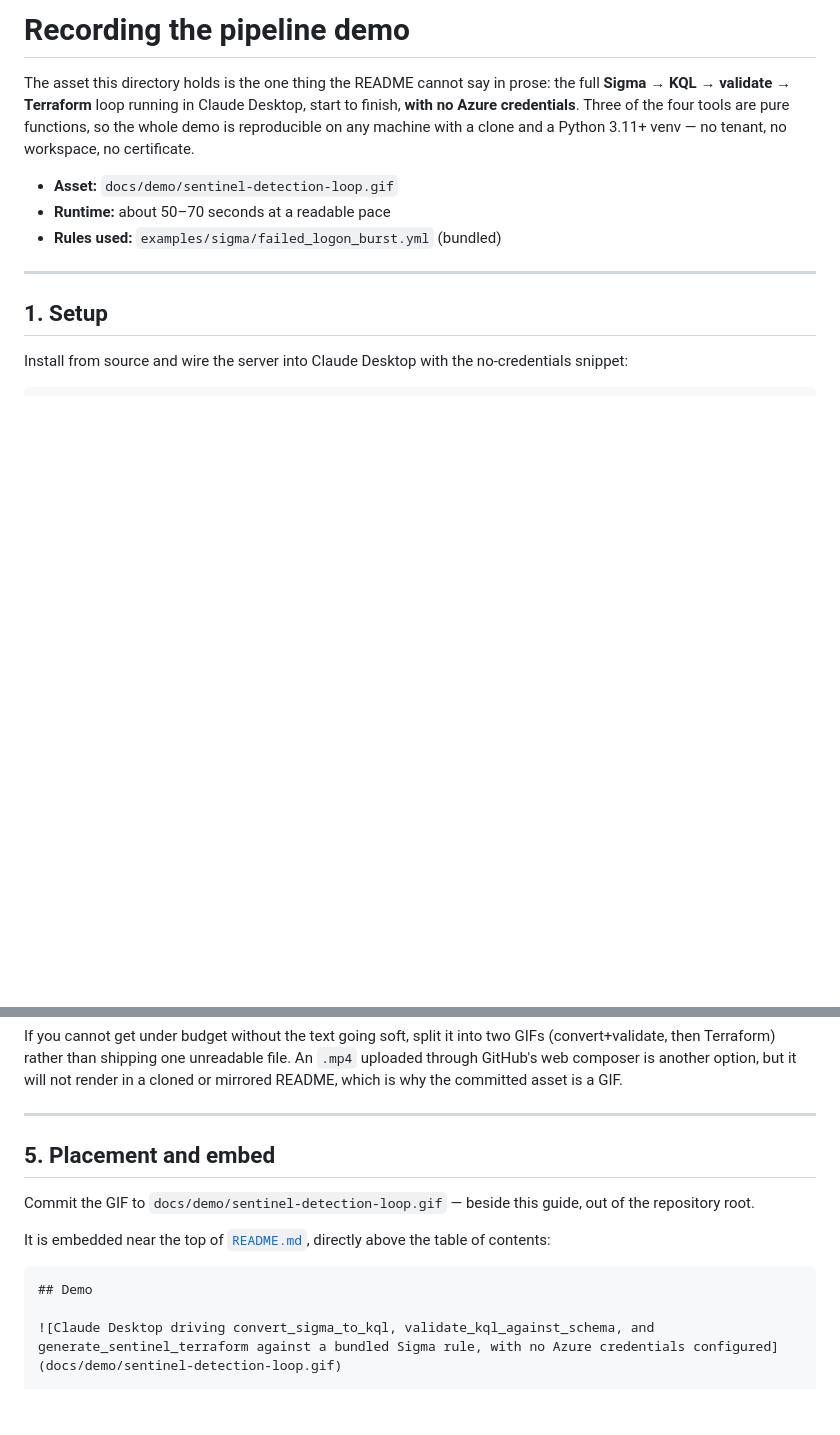
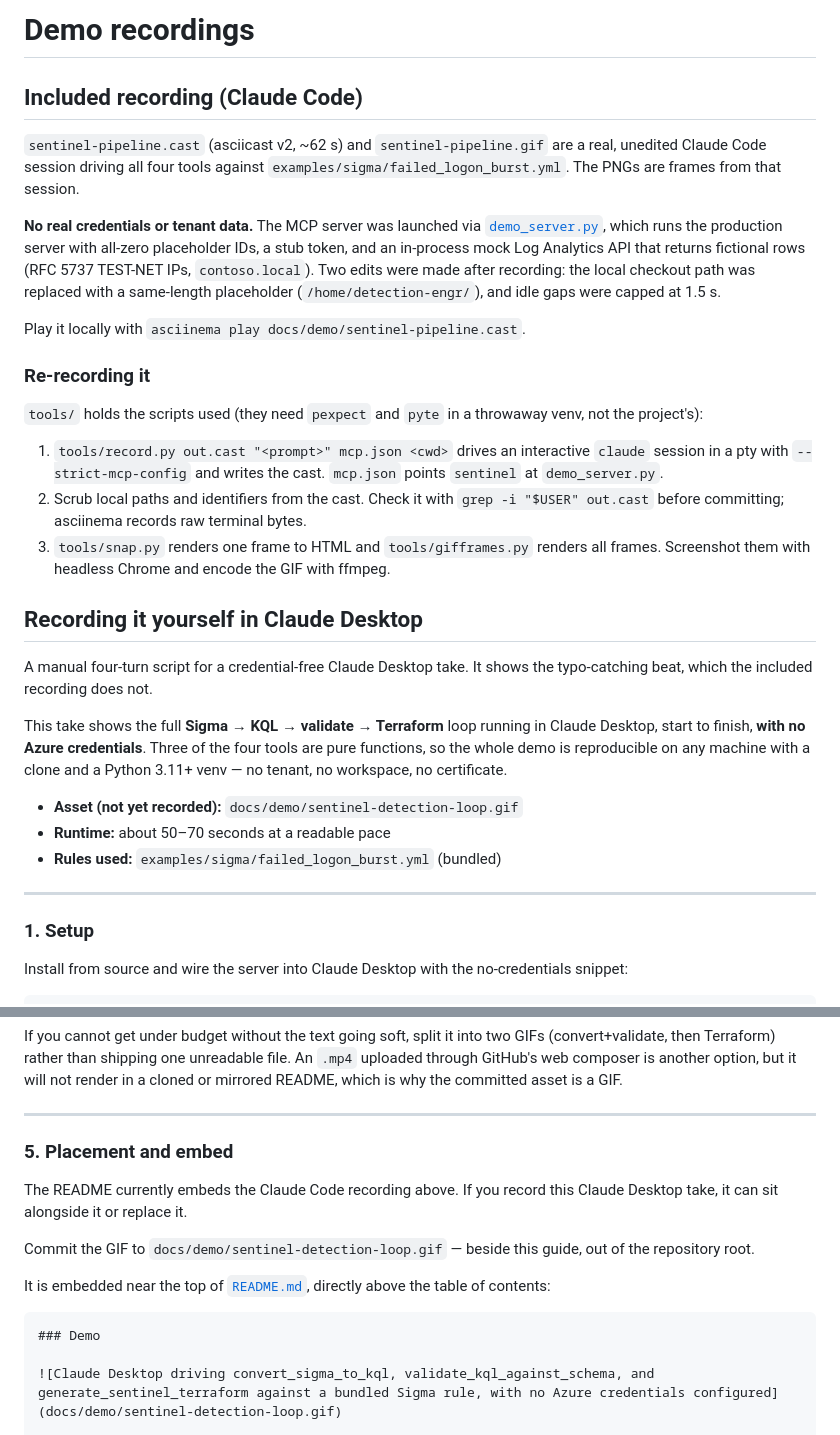
Before and after one commit to MFisher14/mcp-sentinel-detection-engine, a Markdown page: docs/demo/README.md, 2 parts joined by grey strips. GitHub-like rendering; blank space fills up the shorter version.

````diff
--- a/docs/demo/README.md
+++ b/docs/demo/README.md
@@ -1,19 +1,55 @@
-# Recording the pipeline demo
+# Demo recordings
 
-The asset this directory holds is the one thing the README cannot say in
-prose: the full **Sigma → KQL → validate → Terraform** loop running in
+## Included recording (Claude Code)
+
+`sentinel-pipeline.cast` (asciicast v2, ~62 s) and `sentinel-pipeline.gif`
+are a real, unedited Claude Code session driving all four tools against
+`examples/sigma/failed_logon_burst.yml`. The PNGs are frames from that
+session.
+
+**No real credentials or tenant data.** The MCP server was launched via
+[`demo_server.py`](demo_server.py), which runs the production server with
+all-zero placeholder IDs, a stub token, and an in-process mock Log Analytics
+API that returns fictional rows (RFC 5737 TEST-NET IPs, `contoso.local`).
+Two edits were made after recording: the local checkout path was replaced
+with a same-length placeholder (`/home/detection-engr/`), and idle gaps
+were capped at 1.5 s.
+
+Play it locally with `asciinema play docs/demo/sentinel-pipeline.cast`.
+
+### Re-recording it
+
+`tools/` holds the scripts used (they need `pexpect` and `pyte` in a
+throwaway venv, not the project's):
+
+1. `tools/record.py out.cast "<prompt>" mcp.json <cwd>` drives an
+   interactive `claude` session in a pty with `--strict-mcp-config` and
+   writes the cast. `mcp.json` points `sentinel` at `demo_server.py`.
+2. Scrub local paths and identifiers from the cast. Check it with
+   `grep -i "$USER" out.cast` before committing; asciinema records raw
+   terminal bytes.
+3. `tools/snap.py` renders one frame to HTML and `tools/gifframes.py`
+   renders all frames. Screenshot them with headless Chrome and encode the
+   GIF with ffmpeg.
+
+## Recording it yourself in Claude Desktop
+
+A manual four-turn script for a credential-free Claude Desktop take. It shows
+the typo-catching beat, which the included recording does not.
+
+This take shows the full **Sigma → KQL → validate → Terraform** loop running in
 Claude Desktop, start to finish, **with no Azure credentials**. Three of
 the four tools are pure functions, so the whole demo is reproducible on
 any machine with a clone and a Python 3.11+ venv — no tenant, no
 workspace, no certificate.
 
-- **Asset:** `docs/demo/sentinel-detection-loop.gif`
+- **Asset (not yet recorded):** `docs/demo/sentinel-detection-loop.gif`
 - **Runtime:** about 50–70 seconds at a readable pace
 - **Rules used:** `examples/sigma/failed_logon_burst.yml` (bundled)
 
 ---
 
-## 1. Setup
+### 1. Setup
 
 Install from source and wire the server into Claude Desktop with the
 no-credentials snippet:
@@ -251,7 +287,10 @@ which is why the committed asset is a GIF.
 
 ---
 
-## 5. Placement and embed
+### 5. Placement and embed
+
+The README currently embeds the Claude Code recording above. If you record
+this Claude Desktop take, it can sit alongside it or replace it.
 
 Commit the GIF to `docs/demo/sentinel-detection-loop.gif` — beside this
 guide, out of the repository root.
@@ -260,7 +299,7 @@ It is embedded near the top of [`README.md`](../../README.md), directly
 above the table of contents:
 
 ```markdown
-## Demo
+### Demo
 
 ![Claude Desktop driving convert_sigma_to_kql, validate_kql_against_schema, and generate_sentinel_terraform against a bundled Sigma rule, with no Azure credentials configured](docs/demo/sentinel-detection-loop.gif)
 
````
Also changed, not shown: other parts of docs/demo/README.md (+11 -11 lines), CHANGELOG.md (+30 -0 lines), README.md (+25 -17 lines), docs/demo/convert-and-validate.png (added), docs/demo/generate-terraform.png (added), docs/demo/sentinel-pipeline.gif (added), docs/demo/summary.png (added), 7 other files.
